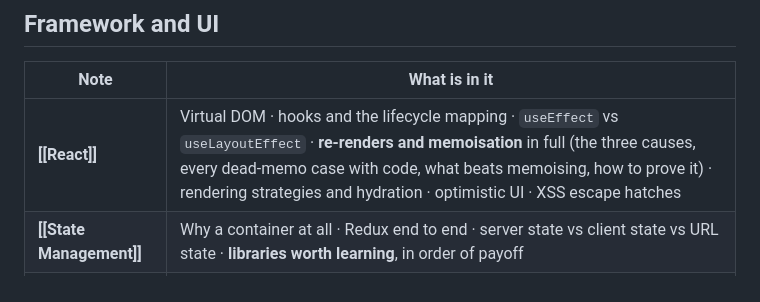
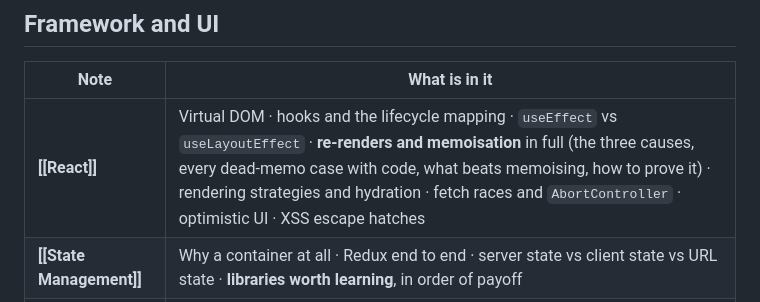
Before and after one commit to SAW1518/Notes, a Markdown page: study/README.md, the part around the change. GitHub-like rendering.

Commit message:
docs(react): fetch races in useEffect and AbortController
Co-Authored-By: Claude Opus 5.5 <noreply@anthropic.com>

```diff
--- a/study/README.md
+++ b/study/README.md
@@ -57,7 +57,7 @@ One file per [[Study prompt]] session, `YYYY-MM-DD Session N.md`, written by the
 
 | Note | What is in it |
 |---|---|
-| **[[React]]** | Virtual DOM · hooks and the lifecycle mapping · `useEffect` vs `useLayoutEffect` · **re-renders and memoisation** in full (the three causes, every dead-memo case with code, what beats memoising, how to prove it) · rendering strategies and hydration · optimistic UI · XSS escape hatches |
+| **[[React]]** | Virtual DOM · hooks and the lifecycle mapping · `useEffect` vs `useLayoutEffect` · **re-renders and memoisation** in full (the three causes, every dead-memo case with code, what beats memoising, how to prove it) · rendering strategies and hydration · fetch races and `AbortController` · optimistic UI · XSS escape hatches |
 | **[[State Management]]** | Why a container at all · Redux end to end · server state vs client state vs URL state · **libraries worth learning**, in order of payoff |
 | **[[CSS]]** | Flexbox (the two axes, `flex: 1` is `1 1 0%`) · Grid (`fr` splits the **free** space, `repeat(auto-fit, minmax())`, bento, lines not tracks) · flex vs grid · 32 screenshots |
 
```
Also changed, not shown: study/React.md (+100 -0 lines).
